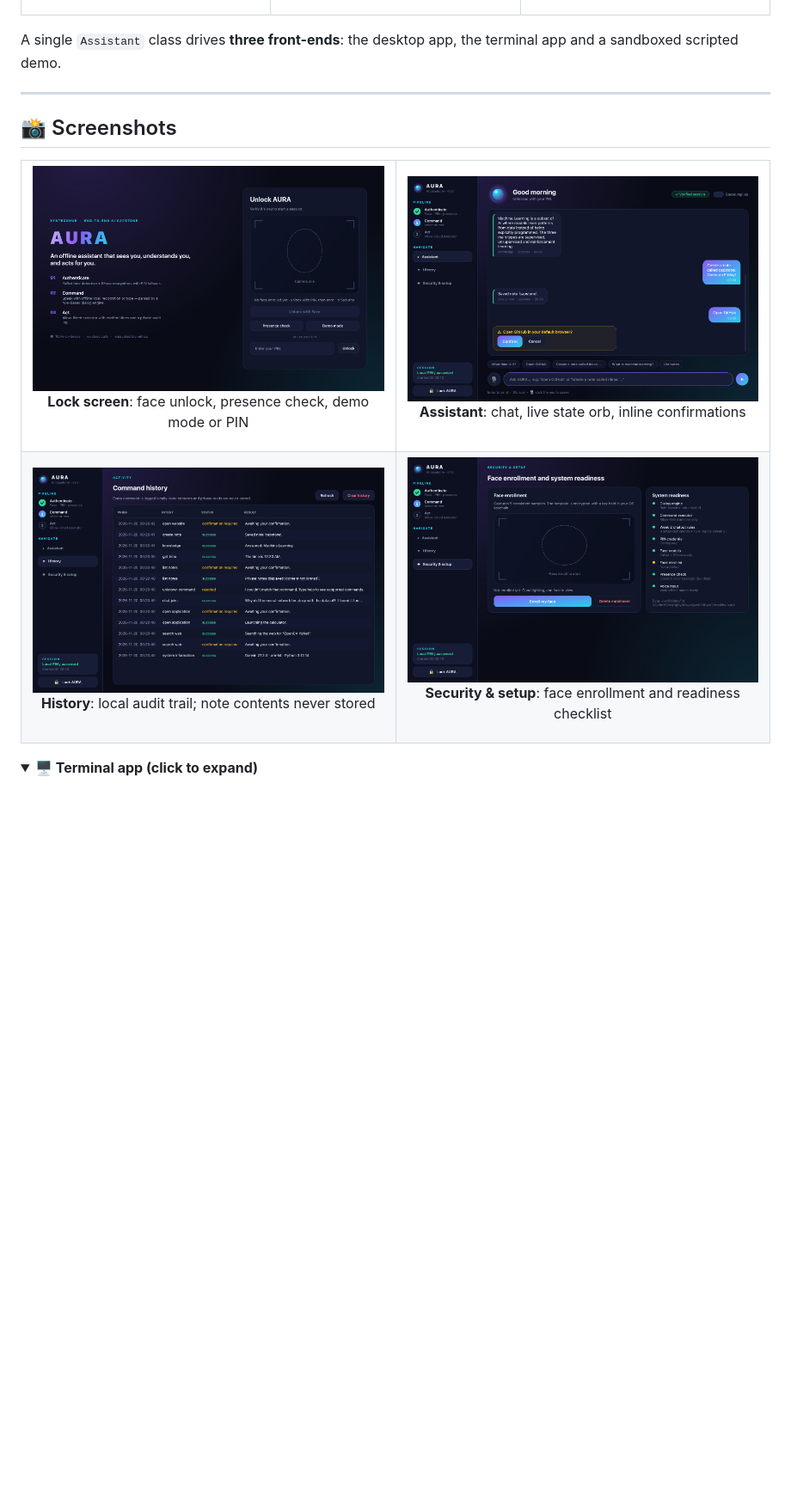
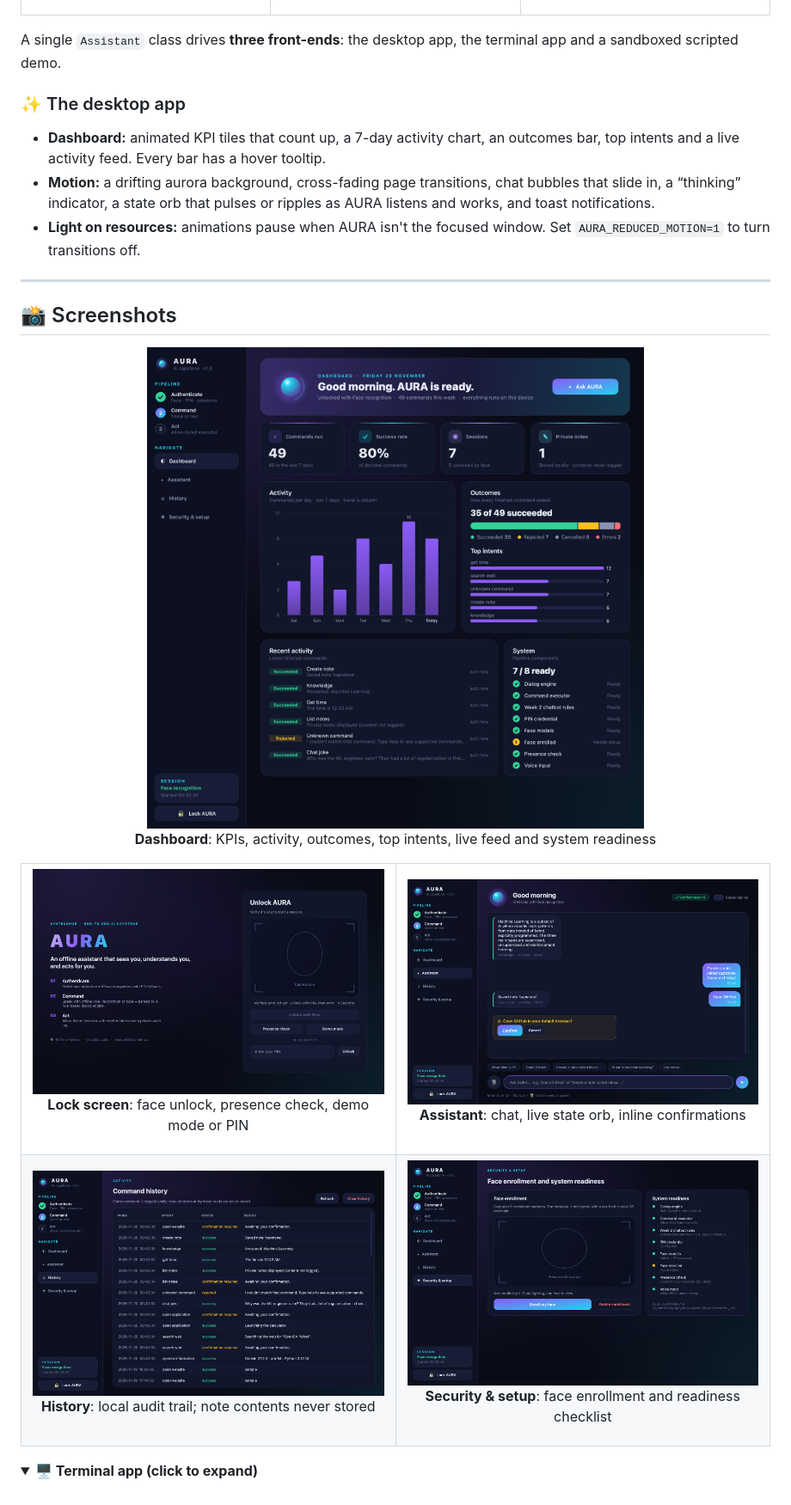
Before and after one commit to yasmeenmh90-beep/Syntecxhub_AURA_AI_Capstone, a Markdown page: README.md, the part around one of its changes. Shown at 86% size. Rendered like a GitHub page; pictures changed too: docs/screenshots/00-dashboard.png (added), docs/screenshots/01-lock-screen.png, docs/screenshots/02-assistant.png; folded sections open; blank space fills up the shorter version.

```diff
--- a/README.md
+++ b/README.md
@@ -68,9 +68,16 @@ It **asks before** anything leaves the app, and **logs** every action without pr
 
 A single `Assistant` class drives **three front-ends**: the desktop app, the terminal app and a sandboxed scripted demo.
 
+### ✨ The desktop app
+- **Dashboard:** animated KPI tiles that count up, a 7-day activity chart, an outcomes bar, top intents and a live activity feed. Every bar has a hover tooltip.
+- **Motion:** a drifting aurora background, cross-fading page transitions, chat bubbles that slide in, a “thinking” indicator, a state orb that pulses or ripples as AURA listens and works, and toast notifications.
+- **Light on resources:** animations pause when AURA isn't the focused window. Set `AURA_REDUCED_MOTION=1` to turn transitions off.
+
 ---
 
 ## 📸 Screenshots
+
+<p align="center"><img src="docs/screenshots/00-dashboard.png" alt="Dashboard" width="88%"><br><b>Dashboard</b>: KPIs, activity, outcomes, top intents, live feed and system readiness</p>
 
 <table>
 <tr>
```
Also changed, not shown: other parts of README.md (+5 -5 lines), docs/DEMO_SCRIPT.md (+4 -1 lines), docs/PROJECT_STATUS.md (+1 -1 lines), 12 other files.
